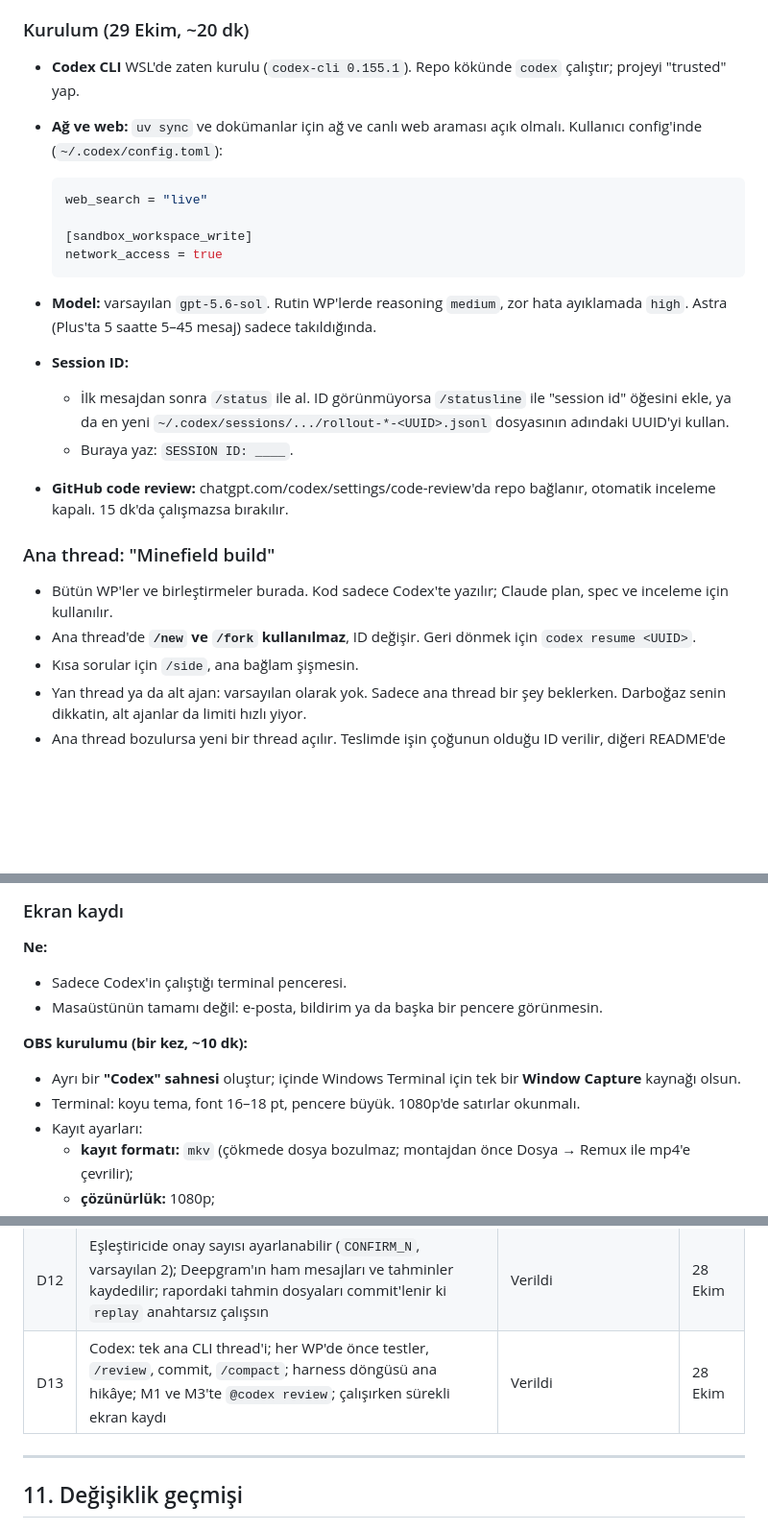
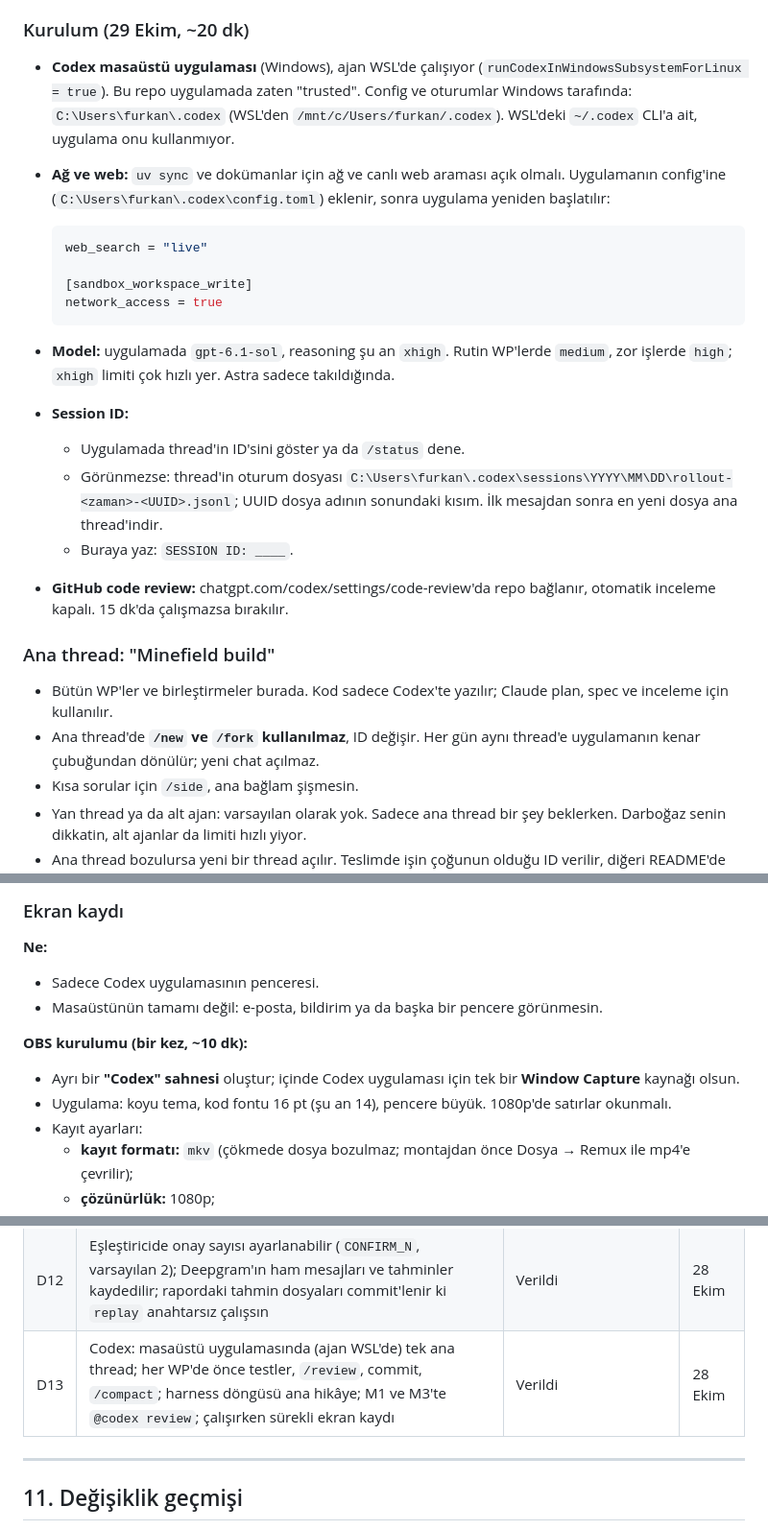
Before and after one commit to furkankuscu08/twitch, a Markdown page: docs/plan/minefield.md, 3 parts joined by grey strips. Shown at 96% size. Drawn GitHub-style; blank space fills up the shorter version.

Commit message:
Record Twitch accounts, Codex desktop app setup and Flux check
- AGENTS.md: Twitch account roles and the .env keys that hold them
- Plan section 8: Codex desktop app (agent in WSL), session ID location
- STT report: Deepgram Flux EU endpoint verified (updates every ~0.25 s, word timings in updates)

````diff
--- a/docs/plan/minefield.md
+++ b/docs/plan/minefield.md
@@ -229,8 +229,8 @@ Puan:
 - Jüri büyük olasılıkla video ve açıklamaya bakıyor; asıl kanıt oraya konur.
 
 ### Kurulum (29 Ekim, ~20 dk)
-- **Codex CLI** WSL'de zaten kurulu (`codex-cli 0.155.1`). Repo kökünde `codex` çalıştır; projeyi "trusted" yap.
-- **Ağ ve web:** `uv sync` ve dokümanlar için ağ ve canlı web araması açık olmalı. Kullanıcı config'inde (`~/.codex/config.toml`):
+- **Codex masaüstü uygulaması** (Windows), ajan WSL'de çalışıyor (`runCodexInWindowsSubsystemForLinux = true`). Bu repo uygulamada zaten "trusted". Config ve oturumlar Windows tarafında: `C:\Users\furkan\.codex` (WSL'den `/mnt/c/Users/furkan/.codex`). WSL'deki `~/.codex` CLI'a ait, uygulama onu kullanmıyor.
+- **Ağ ve web:** `uv sync` ve dokümanlar için ağ ve canlı web araması açık olmalı. Uygulamanın config'ine (`C:\Users\furkan\.codex\config.toml`) eklenir, sonra uygulama yeniden başlatılır:
 
   ```toml
   web_search = "live"
@@ -238,15 +238,16 @@ Puan:
   [sandbox_workspace_write]
   network_access = true
   ```
-- **Model:** varsayılan `gpt-5.6-sol`. Rutin WP'lerde reasoning `medium`, zor hata ayıklamada `high`. Astra (Plus'ta 5 saatte 5–45 mesaj) sadece takıldığında.
+- **Model:** uygulamada `gpt-6.1-sol`, reasoning şu an `xhigh`. Rutin WP'lerde `medium`, zor işlerde `high`; `xhigh` limiti çok hızlı yer. Astra sadece takıldığında.
 - **Session ID:**
-  - İlk mesajdan sonra `/status` ile al. ID görünmüyorsa `/statusline` ile "session id" öğesini ekle, ya da en yeni `~/.codex/sessions/.../rollout-*-<UUID>.jsonl` dosyasının adındaki UUID'yi kullan.
+  - Uygulamada thread'in ID'sini göster ya da `/status` dene.
+  - Görünmezse: thread'in oturum dosyası `C:\Users\furkan\.codex\sessions\YYYY\MM\DD\rollout-<zaman>-<UUID>.jsonl`; UUID dosya adının sonundaki kısım. İlk mesajdan sonra en yeni dosya ana thread'indir.
   - Buraya yaz: `SESSION ID: ____`.
 - **GitHub code review:** chatgpt.com/codex/settings/code-review'da repo bağlanır, otomatik inceleme kapalı. 15 dk'da çalışmazsa bırakılır.
 
 ### Ana thread: "Minefield build"
 - Bütün WP'ler ve birleştirmeler burada. Kod sadece Codex'te yazılır; Claude plan, spec ve inceleme için kullanılır.
-- Ana thread'de **`/new` ve `/fork` kullanılmaz**, ID değişir. Geri dönmek için `codex resume <UUID>`.
+- Ana thread'de **`/new` ve `/fork` kullanılmaz**, ID değişir. Her gün aynı thread'e uygulamanın kenar çubuğundan dönülür; yeni chat açılmaz.
 - Kısa sorular için `/side`, ana bağlam şişmesin.
 - Yan thread ya da alt ajan: varsayılan olarak yok. Sadece ana thread bir şey beklerken. Darboğaz senin dikkatin, alt ajanlar da limiti hızlı yiyor.
 - Ana thread bozulursa yeni bir thread açılır. Teslimde işin çoğunun olduğu ID verilir, diğeri README'de anılır.
@@ -289,12 +290,12 @@ Kullanılmayacaklar: Codex'i ürünün içinde çalıştırmak (yapay görünür
 
 ### Ekran kaydı
 **Ne:**
-- Sadece Codex'in çalıştığı terminal penceresi.
+- Sadece Codex uygulamasının penceresi.
 - Masaüstünün tamamı değil: e-posta, bildirim ya da başka bir pencere görünmesin.
 
 **OBS kurulumu (bir kez, ~10 dk):**
-- Ayrı bir **"Codex" sahnesi** oluştur; içinde Windows Terminal için tek bir **Window Capture** kaynağı olsun.
-- Terminal: koyu tema, font 16–18 pt, pencere büyük. 1080p'de satırlar okunmalı.
+- Ayrı bir **"Codex" sahnesi** oluştur; içinde Codex uygulaması için tek bir **Window Capture** kaynağı olsun.
+- Uygulama: koyu tema, kod fontu 16 pt (şu an 14), pencere büyük. 1080p'de satırlar okunmalı.
 - Kayıt ayarları:
   - **kayıt formatı:** `mkv` (çökmede dosya bozulmaz; montajdan önce Dosya → Remux ile mp4'e çevrilir);
   - **çözünürlük:** 1080p;
@@ -410,7 +411,7 @@ Kullanılmayacaklar: Codex'i ürünün içinde çalıştırmak (yapay görünür
 | D10 | "Zaman kalırsa" listesi kaldırıldı; dondurmadan sonraki zaman videoya | Verildi | 28 Ekim |
 | D11 | Sadeleştirmeler ([bölüm 13](#13-sadeleştirmeler-28-ekim)) | Verildi | 28 Ekim |
 | D12 | Eşleştiricide onay sayısı ayarlanabilir (`CONFIRM_N`, varsayılan 2); Deepgram'ın ham mesajları ve tahminler kaydedilir; rapordaki tahmin dosyaları commit'lenir ki `replay` anahtarsız çalışsın | Verildi | 28 Ekim |
-| D13 | Codex: tek ana CLI thread'i; her WP'de önce testler, `/review`, commit, `/compact`; harness döngüsü ana hikâye; M1 ve M3'te `@codex review`; çalışırken sürekli ekran kaydı | Verildi | 28 Ekim |
+| D13 | Codex: masaüstü uygulamasında (ajan WSL'de) tek ana thread; her WP'de önce testler, `/review`, commit, `/compact`; harness döngüsü ana hikâye; M1 ve M3'te `@codex review`; çalışırken sürekli ekran kaydı | Verildi | 28 Ekim |
 
 ---
 
````
Also changed, not shown: AGENTS.md (+9 -0 lines), docs/plan/stt-cloud-options.md (+2 -0 lines).
